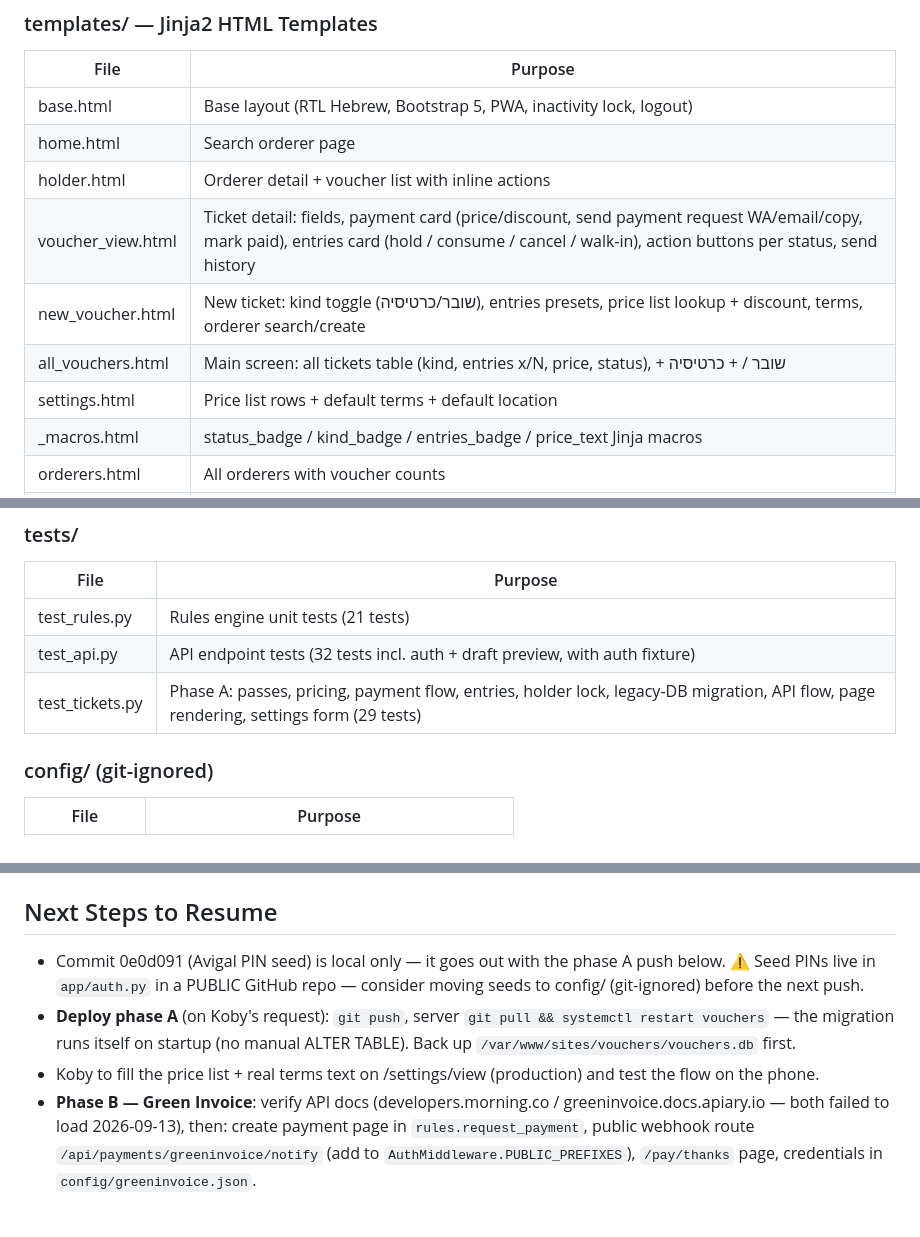
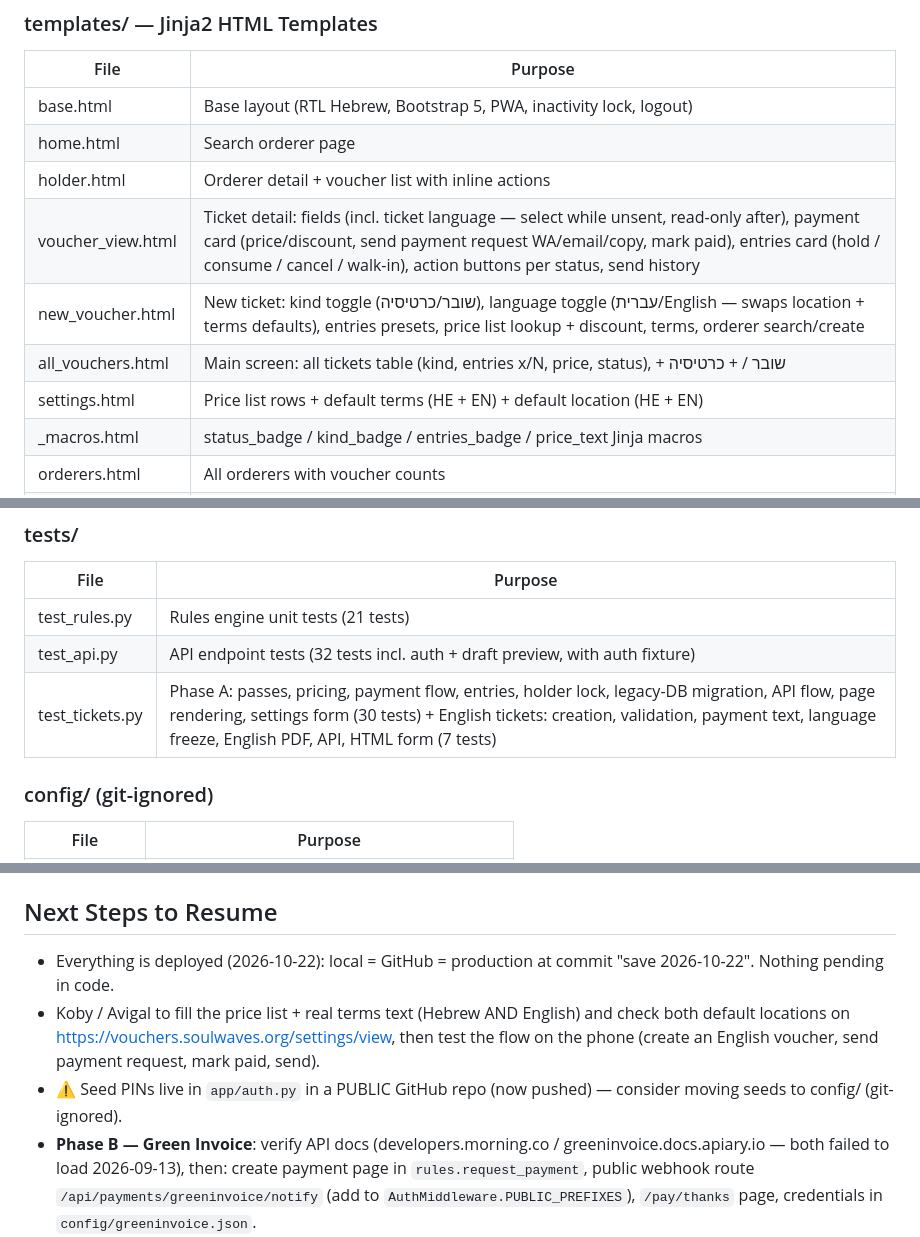
Before and after one commit to kobysheftel/watsu-voucher, a Markdown page: MEMORY.md, 3 parts joined by grey strips. GitHub-like rendering; blank space fills up the shorter version.

Commit message:
save 2026-10-22 12:05
Co-Authored-By: Claude Fable 5.1 <noreply@anthropic.com>

```diff
--- a/MEMORY.md
+++ b/MEMORY.md
@@ -74,10 +74,10 @@ Deployed at https://vouchers.soulwaves.org. Code on GitHub: kobysheftel/watsu-vo
 | base.html | Base layout (RTL Hebrew, Bootstrap 5, PWA, inactivity lock, logout) |
 | home.html | Search orderer page |
 | holder.html | Orderer detail + voucher list with inline actions |
-| voucher_view.html | Ticket detail: fields, payment card (price/discount, send payment request WA/email/copy, mark paid), entries card (hold / consume / cancel / walk-in), action buttons per status, send history |
-| new_voucher.html | New ticket: kind toggle (שובר/כרטיסיה), entries presets, price list lookup + discount, terms, orderer search/create |
+| voucher_view.html | Ticket detail: fields (incl. ticket language — select while unsent, read-only after), payment card (price/discount, send payment request WA/email/copy, mark paid), entries card (hold / consume / cancel / walk-in), action buttons per status, send history |
+| new_voucher.html | New ticket: kind toggle (שובר/כרטיסיה), language toggle (עברית/English — swaps location + terms defaults), entries presets, price list lookup + discount, terms, orderer search/create |
 | all_vouchers.html | Main screen: all tickets table (kind, entries x/N, price, status), + שובר / + כרטיסיה |
-| settings.html | Price list rows + default terms + default location |
+| settings.html | Price list rows + default terms (HE + EN) + default location (HE + EN) |
 | _macros.html | status_badge / kind_badge / entries_badge / price_text Jinja macros |
 | orderers.html | All orderers with voucher counts |
 | voucher_pdf.html | PDF template (reference only — reportlab used instead) |
@@ -120,7 +120,7 @@ Deployed at https://vouchers.soulwaves.org. Code on GitHub: kobysheftel/watsu-vo
 |------|---------|
 | test_rules.py | Rules engine unit tests (21 tests) |
 | test_api.py | API endpoint tests (32 tests incl. auth + draft preview, with auth fixture) |
-| test_tickets.py | Phase A: passes, pricing, payment flow, entries, holder lock, legacy-DB migration, API flow, page rendering, settings form (29 tests) |
+| test_tickets.py | Phase A: passes, pricing, payment flow, entries, holder lock, legacy-DB migration, API flow, page rendering, settings form (30 tests) + English tickets: creation, validation, payment text, language freeze, English PDF, API, HTML form (7 tests) |
 
 ### config/ (git-ignored)
 | File | Purpose |
@@ -164,9 +164,9 @@ Deployed at https://vouchers.soulwaves.org. Code on GitHub: kobysheftel/watsu-vo
 - Wiped all 6 vouchers + 9 sendings + files on production at Koby's request; 4 orderers kept; backup `/root/vouchers-backup-20260909-1917/`.
 
 ## Next Steps to Resume
-- Commit 0e0d091 (Avigal PIN seed) is local only — it goes out with the phase A push below. ⚠️ Seed PINs live in `app/auth.py` in a PUBLIC GitHub repo — consider moving seeds to config/ (git-ignored) before the next push.
-- **Deploy phase A** (on Koby's request): `git push`, server `git pull && systemctl restart vouchers` — the migration runs itself on startup (no manual ALTER TABLE). Back up `/var/www/sites/vouchers/vouchers.db` first.
-- Koby to fill the price list + real terms text on /settings/view (production) and test the flow on the phone.
+- Everything is deployed (2026-10-22): local = GitHub = production at commit "save 2026-10-22". Nothing pending in code.
+- Koby / Avigal to fill the price list + real terms text (Hebrew AND English) and check both default locations on https://vouchers.soulwaves.org/settings/view, then test the flow on the phone (create an English voucher, send payment request, mark paid, send).
+- ⚠️ Seed PINs live in `app/auth.py` in a PUBLIC GitHub repo (now pushed) — consider moving seeds to config/ (git-ignored).
 - **Phase B — Green Invoice**: verify API docs (developers.morning.co / greeninvoice.docs.apiary.io — both failed to load 2026-09-13), then: create payment page in `rules.request_payment`, public webhook route `/api/payments/greeninvoice/notify` (add to `AuthMiddleware.PUBLIC_PREFIXES`), `/pay/thanks` page, credentials in `config/greeninvoice.json`.
 - Phase C: QR redeem page, auto-expire stale holds, real e-mail sending to customers.
 - Optional: rewrite GitHub history to purge old auth.json / voucher PDFs (needs force push — ask first).
```
